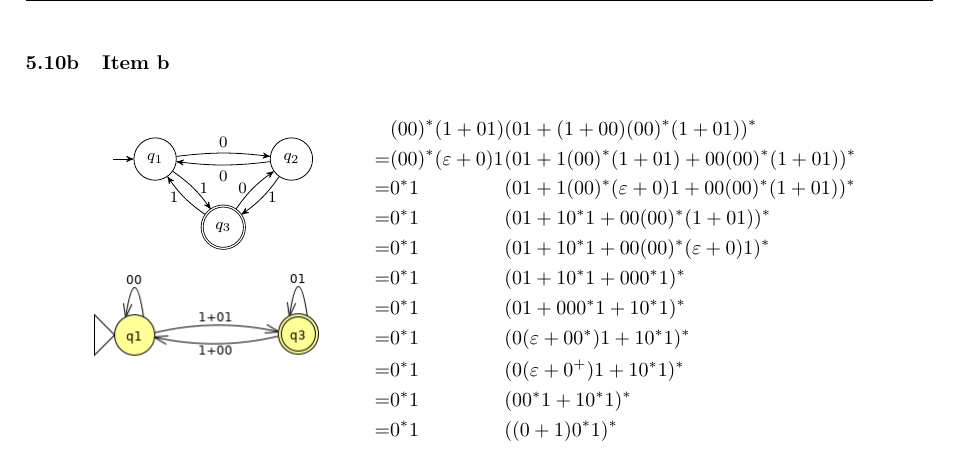
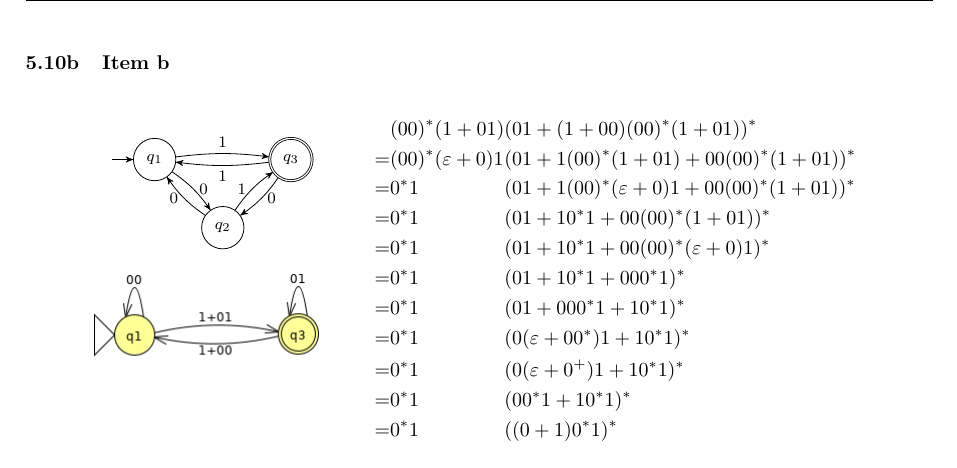
Before and after one commit to dmfrodrigues/feup-tcom-ex, a LaTeX document (TP/TP05/TCOM_TP05.tex, which reads TP/TP05/TP05.tex): part of page 7 of 7, cut so that both start at the same text. Compiled offline with pdfLaTeX.

Commit message:
Changed diagram

```diff
--- a/TP/TP05/TP05.tex
+++ b/TP/TP05/TP05.tex
@@ -483,15 +483,16 @@ The correct answer is \ref{itm:5_9_2}.
 		\begin{tikzpicture}[->,>=stealth',node distance=1.7cm,initial text=$ $,]
 			\footnotesize
 			\node[state, initial] (q1) {$q_1$};
-			\node[state, accepting, below right of=q1] (q3) {$q_3$};
-			\node[state, above right of=q3] (q2) {$q_2$};
+			\node[state, below right of=q1] (q2) {$q_2$};
+			\node[state, accepting, above right of=q2] (q3) {$q_3$};
 
-			\draw   (q1)	edge[bend left=10, right] node{$1$} (q3)
-					(q3)	edge[bend left=10, left ] node{$1$} (q1)
-					(q1)	edge[bend left= 7, above] node{$0$} (q2)
-					(q2)	edge[bend left= 7, below] node{$0$} (q1)
-					(q3)	edge[bend left=10, left ] node{$0$} (q2)
-					(q2)	edge[bend left=10, right] node{$1$} (q3)
+
+			\draw   (q1)	edge[bend left= 7, above] node{$1$} (q3)
+					(q3)	edge[bend left= 7, below] node{$1$} (q1)
+					(q1)	edge[bend left=10, right] node{$0$} (q2)
+					(q2)	edge[bend left=10, left ] node{$0$} (q1)
+					(q3)	edge[bend left=10, right] node{$0$} (q2)
+					(q2)	edge[bend left=10, left ] node{$1$} (q3)
 					;
 		\end{tikzpicture}
 	\end{center}
```
